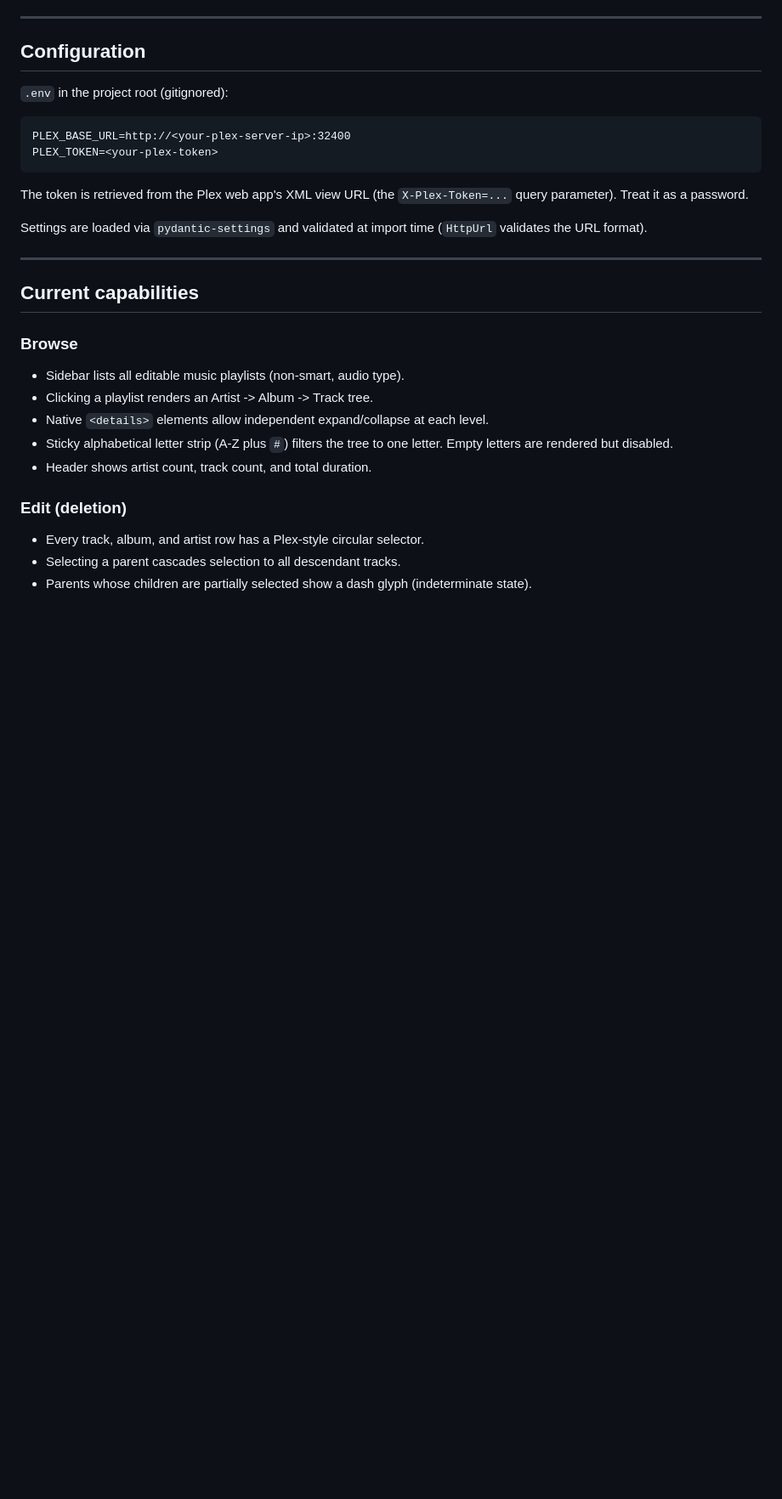
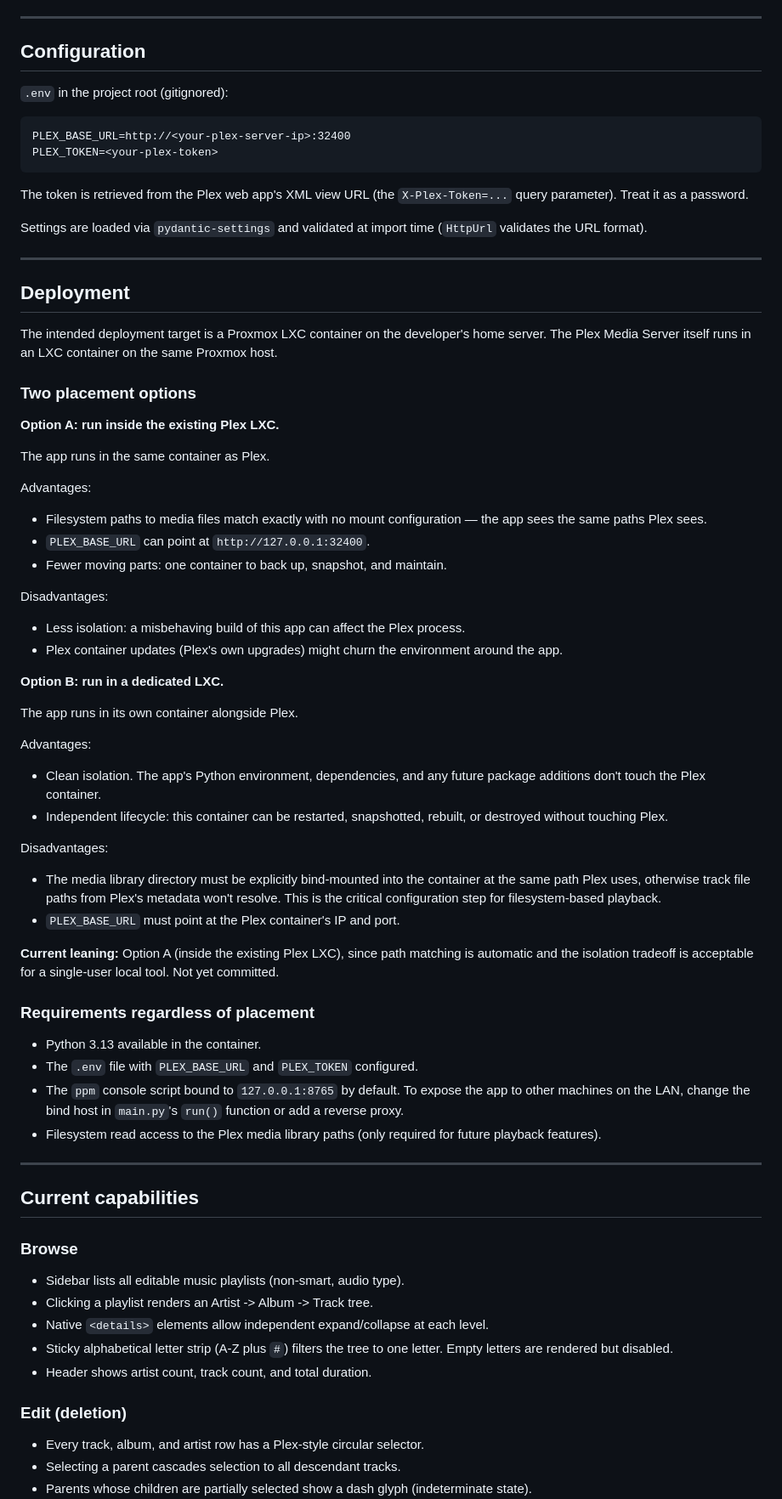
Before and after one commit to james-berkheimer/plex_playlist_manager, a Markdown page: docs/ARCHITECTURE.md, the part around the change. Shown at 85% size. GitHub-like rendering; blank space fills up the shorter version.

Commit message:
feat: Add deployment guidelines and containerization options for Plex Playlist Manager

```diff
--- a/docs/ARCHITECTURE.md
+++ b/docs/ARCHITECTURE.md
@@ -151,6 +151,63 @@ The token is retrieved from the Plex web app's XML view URL (the
 
 Settings are loaded via `pydantic-settings` and validated at import time
 (`HttpUrl` validates the URL format).
+
+---
+
+## Deployment
+
+The intended deployment target is a Proxmox LXC container on the
+developer's home server. The Plex Media Server itself runs in an LXC
+container on the same Proxmox host.
+
+### Two placement options
+
+**Option A: run inside the existing Plex LXC.**
+
+The app runs in the same container as Plex.
+
+Advantages:
+- Filesystem paths to media files match exactly with no mount
+  configuration — the app sees the same paths Plex sees.
+- `PLEX_BASE_URL` can point at `http://127.0.0.1:32400`.
+- Fewer moving parts: one container to back up, snapshot, and maintain.
+
+Disadvantages:
+- Less isolation: a misbehaving build of this app can affect the Plex
+  process.
+- Plex container updates (Plex's own upgrades) might churn the
+  environment around the app.
+
+**Option B: run in a dedicated LXC.**
+
+The app runs in its own container alongside Plex.
+
+Advantages:
+- Clean isolation. The app's Python environment, dependencies, and any
+  future package additions don't touch the Plex container.
+- Independent lifecycle: this container can be restarted, snapshotted,
+  rebuilt, or destroyed without touching Plex.
+
+Disadvantages:
+- The media library directory must be explicitly bind-mounted into the
+  container at the same path Plex uses, otherwise track file paths from
+  Plex's metadata won't resolve. This is the critical configuration step
+  for filesystem-based playback.
+- `PLEX_BASE_URL` must point at the Plex container's IP and port.
+
+**Current leaning:** Option A (inside the existing Plex LXC), since path
+matching is automatic and the isolation tradeoff is acceptable for a
+single-user local tool. Not yet committed.
+
+### Requirements regardless of placement
+
+- Python 3.13 available in the container.
+- The `.env` file with `PLEX_BASE_URL` and `PLEX_TOKEN` configured.
+- The `ppm` console script bound to `127.0.0.1:8765` by default. To expose
+  the app to other machines on the LAN, change the bind host in
+  `main.py`'s `run()` function or add a reverse proxy.
+- Filesystem read access to the Plex media library paths (only required
+  for future playback features).
 
 ---
 
```
